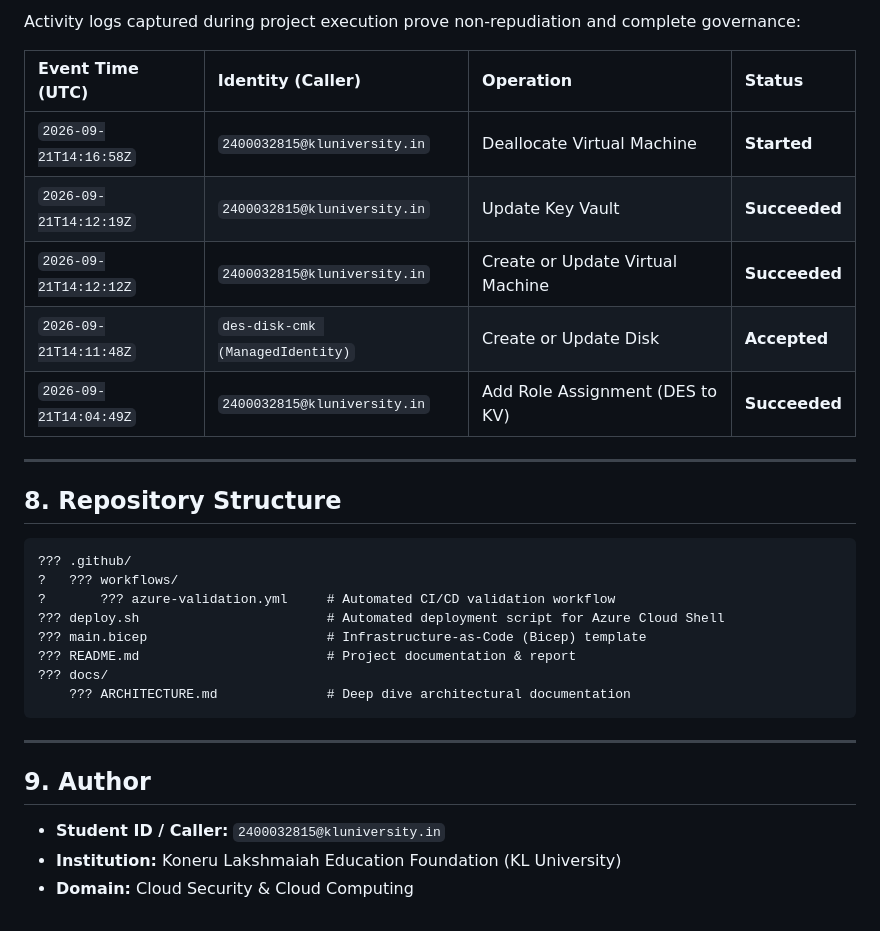
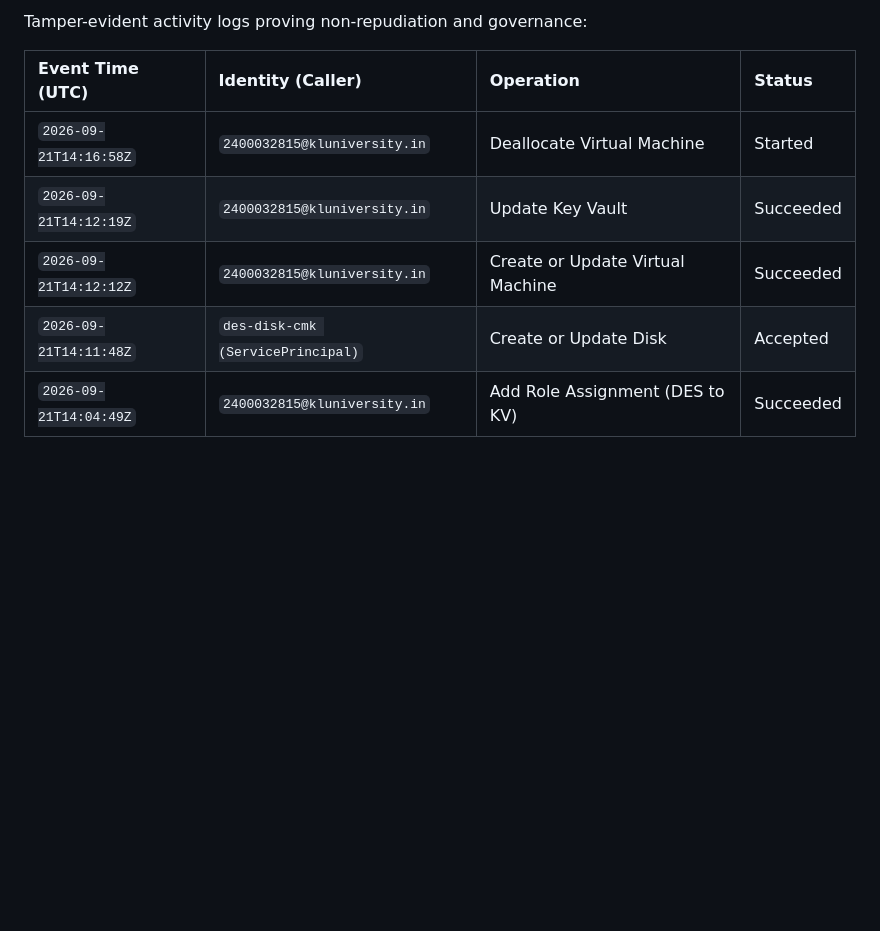
Before and after one commit to Eliasaph12/Project_azure-disk-encryption-cmk, a Markdown page: README.md, the part around one of its changes. Drawn GitHub-style; blank space fills up the shorter version.

````diff
--- a/README.md
+++ b/README.md
@@ -130,33 +86,10 @@ Verification of the managed disk configuration confirmed that the volume is boun
 
-Activity logs captured during project execution prove non-repudiation and complete governance:
+Tamper-evident activity logs proving non-repudiation and governance:
 
 | Event Time (UTC) | Identity (Caller) | Operation | Status |
 | :--- | :--- | :--- | :--- |
-| `2026-09-21T14:16:58Z` | `2400032815@kluniversity.in` | Deallocate Virtual Machine | **Started** |
-| `2026-09-21T14:12:19Z` | `2400032815@kluniversity.in` | Update Key Vault | **Succeeded** |
-| `2026-09-21T14:12:12Z` | `2400032815@kluniversity.in` | Create or Update Virtual Machine | **Succeeded** |
-| `2026-09-21T14:11:48Z` | `des-disk-cmk (ManagedIdentity)`| Create or Update Disk | **Accepted** |
-| `2026-09-21T14:04:49Z` | `2400032815@kluniversity.in` | Add Role Assignment (DES to KV) | **Succeeded** |
-
----
-
-## 8. Repository Structure
-
-```text
-??? .github/
-?   ??? workflows/
-?       ??? azure-validation.yml     # Automated CI/CD validation workflow
-??? deploy.sh                        # Automated deployment script for Azure Cloud Shell
-??? main.bicep                       # Infrastructure-as-Code (Bicep) template
-??? README.md                        # Project documentation & report
-??? docs/
-    ??? ARCHITECTURE.md              # Deep dive architectural documentation
-```
-
----
-
-## 9. Author
-
-* **Student ID / Caller:** `2400032815@kluniversity.in`
-* **Institution:** Koneru Lakshmaiah Education Foundation (KL University)
-* **Domain:** Cloud Security & Cloud Computing
+| `2026-09-21T14:16:58Z` | `2400032815@kluniversity.in` | Deallocate Virtual Machine | Started |
+| `2026-09-21T14:12:19Z` | `2400032815@kluniversity.in` | Update Key Vault | Succeeded |
+| `2026-09-21T14:12:12Z` | `2400032815@kluniversity.in` | Create or Update Virtual Machine | Succeeded |
+| `2026-09-21T14:11:48Z` | `des-disk-cmk (ServicePrincipal)`| Create or Update Disk | Accepted |
+| `2026-09-21T14:04:49Z` | `2400032815@kluniversity.in` | Add Role Assignment (DES to KV) | Succeeded |
````
Also changed, not shown: other parts of README.md (+49 -93 lines).
